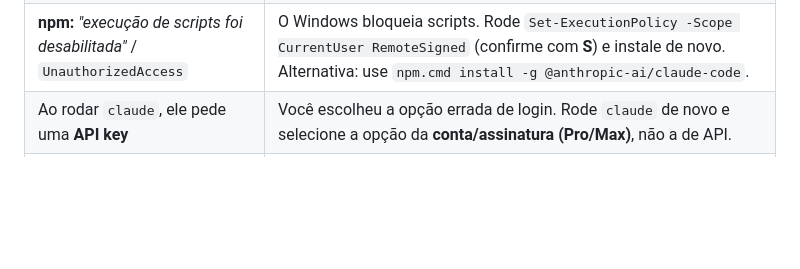
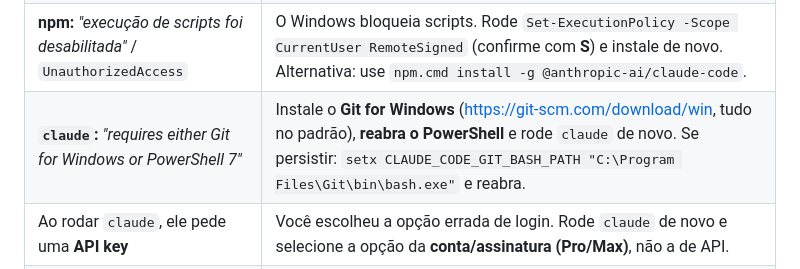
Before and after one commit to tawanranny/Pesquisa, a Markdown page: GUIA-DE-USO.md, the part around the change. Drawn GitHub-style; blank space fills up the shorter version.

Commit message:
Guia: Claude Code no Windows requer Git for Windows (ou PowerShell 7)
Adiciona solução para a mensagem "requires either Git for Windows or
PowerShell 7" (instalar Git for Windows; opção CLAUDE_CODE_GIT_BASH_PATH).

Co-Authored-By: Claude Opus 4.8 <noreply@anthropic.com>
Claude-Session: https://claude.ai/code/session_01KkaCAGAF19Sb2eXLV4ynDC

```diff
--- a/GUIA-DE-USO.md
+++ b/GUIA-DE-USO.md
@@ -206,6 +206,7 @@ um **custo baixo** (alguns centavos para a biblioteca toda; mínimo de crédito
 | "Python não encontrado" na janela preta | Refaça a Parte 1 e **marque "Add Python to PATH"**. |
 | **`claude` "não é reconhecido"** no PowerShell | **Feche e reabra o PowerShell** (o atalho só vale em janelas novas). Se persistir: confira `npm --version`; reinstale o Node (LTS) e reinicie; ou use o instalador nativo `irm https://claude.ai/install.ps1 \| iex`. |
 | **npm:** *"execução de scripts foi desabilitada"* / `UnauthorizedAccess` | O Windows bloqueia scripts. Rode `Set-ExecutionPolicy -Scope CurrentUser RemoteSigned` (confirme com **S**) e instale de novo. Alternativa: use `npm.cmd install -g @anthropic-ai/claude-code`. |
+| **`claude`:** *"requires either Git for Windows or PowerShell 7"* | Instale o **Git for Windows** (https://git-scm.com/download/win, tudo no padrão), **reabra o PowerShell** e rode `claude` de novo. Se persistir: `setx CLAUDE_CODE_GIT_BASH_PATH "C:\Program Files\Git\bin\bash.exe"` e reabra. |
 | Ao rodar `claude`, ele pede uma **API key** | Você escolheu a opção errada de login. Rode `claude` de novo e selecione a opção da **conta/assinatura (Pro/Max)**, não a de API. |
 | O **app** pede chave mesmo no modo Max | No modo **"Usar meu plano Max"** não é preciso chave. Se o app insiste, o `claude` ainda não está instalado/logado — finalize a Parte 8. Se você nem vê a opção "Usar meu plano Max", **rebaixe o programa** (Parte 2). |
 | O navegador não abriu sozinho | Digite **http://127.0.0.1:5000** na barra do navegador. |
```
